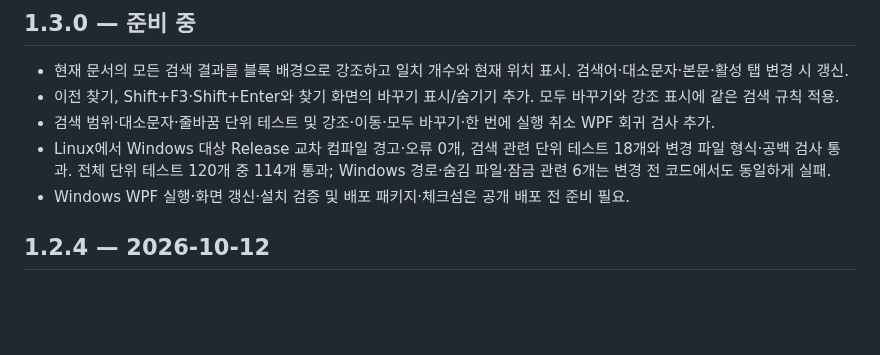
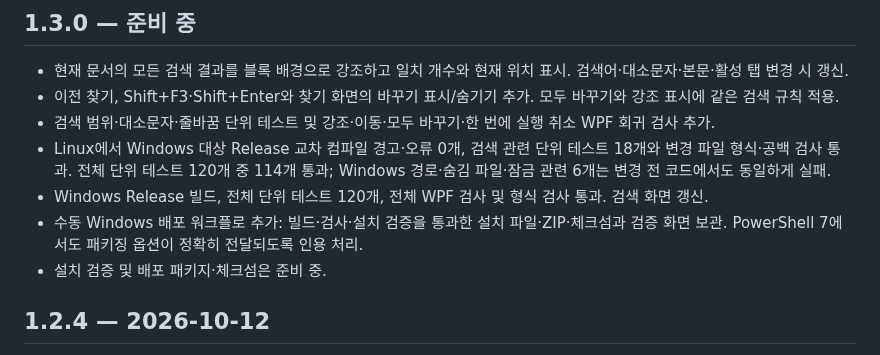
Before and after one commit to parkhw328/wook-text, a Markdown page: CHANGELOG.md, the part around the change. Rendered like a GitHub page; blank space fills up the shorter version.

Commit message:
Fix PowerShell packaging arguments and update verified search screenshot

```diff
--- a/CHANGELOG.md
+++ b/CHANGELOG.md
@@ -6,7 +6,9 @@
 - 이전 찾기, Shift+F3·Shift+Enter와 찾기 화면의 바꾸기 표시/숨기기 추가. 모두 바꾸기와 강조 표시에 같은 검색 규칙 적용.
 - 검색 범위·대소문자·줄바꿈 단위 테스트 및 강조·이동·모두 바꾸기·한 번에 실행 취소 WPF 회귀 검사 추가.
 - Linux에서 Windows 대상 Release 교차 컴파일 경고·오류 0개, 검색 관련 단위 테스트 18개와 변경 파일 형식·공백 검사 통과. 전체 단위 테스트 120개 중 114개 통과; Windows 경로·숨김 파일·잠금 관련 6개는 변경 전 코드에서도 동일하게 실패.
-- Windows WPF 실행·화면 갱신·설치 검증 및 배포 패키지·체크섬은 공개 배포 전 준비 필요.
+- Windows Release 빌드, 전체 단위 테스트 120개, 전체 WPF 검사 및 형식 검사 통과. 검색 화면 갱신.
+- 수동 Windows 배포 워크플로 추가: 빌드·검사·설치 검증을 통과한 설치 파일·ZIP·체크섬과 검증 화면 보관. PowerShell 7에서도 패키징 옵션이 정확히 전달되도록 인용 처리.
+- 설치 검증 및 배포 패키지·체크섬은 준비 중.
 
 ## 1.2.4 — 2026-10-12
 
```
Also changed, not shown: README.md (+4 -2 lines), docs/images/search-focus.png, 1 other file.
